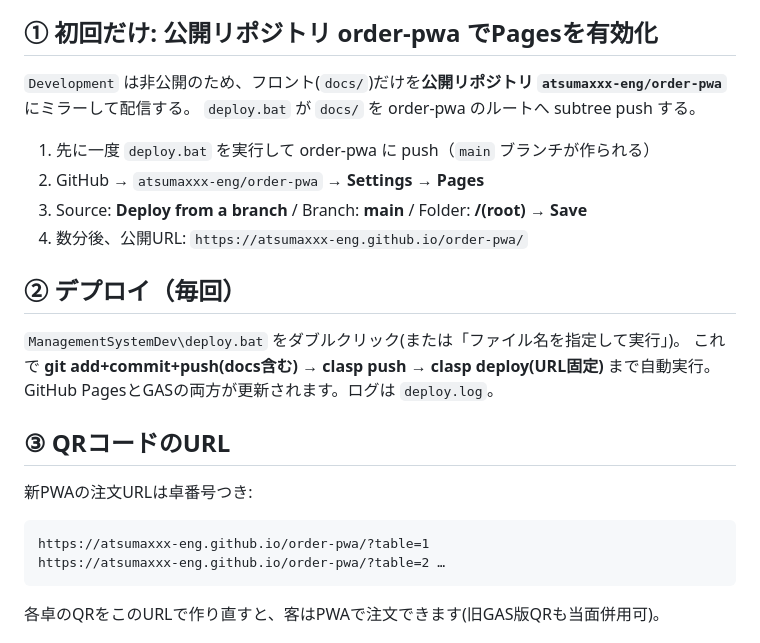
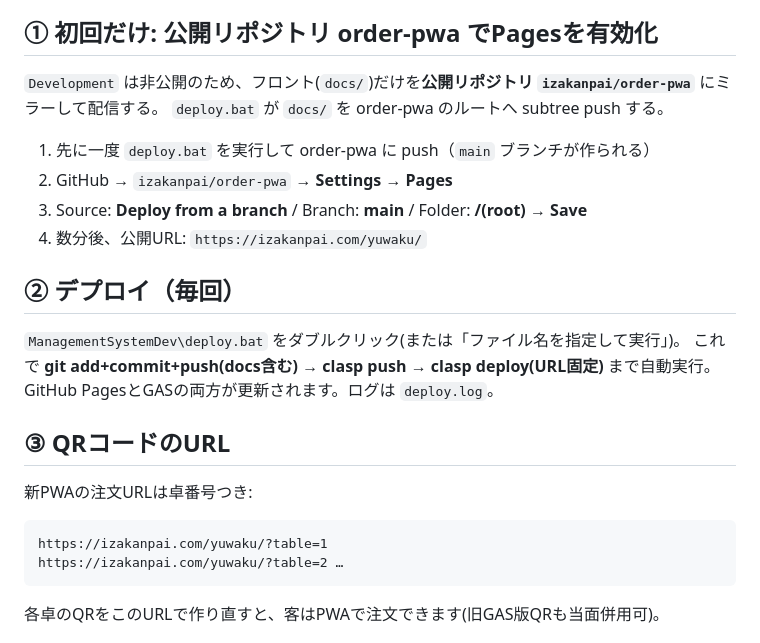
Before and after one commit to atsumaxxx-eng/order-pwa, a Markdown page: yuwaku/DEPLOY_PWA.md, the part around the change. Drawn GitHub-style.

Commit message:
Cowork deploy 2026/08/03 16:04:58.62

````diff
--- a/yuwaku/DEPLOY_PWA.md
+++ b/yuwaku/DEPLOY_PWA.md
@@ -19,13 +19,13 @@ GAS側は `code.js` の `doPost` に `?api=1` のJSON APIを追加済み(既存
 
 ## ① 初回だけ: 公開リポジトリ order-pwa でPagesを有効化
 
-`Development` は非公開のため、フロント(`docs/`)だけを**公開リポジトリ `atsumaxxx-eng/order-pwa`** にミラーして配信する。
+`Development` は非公開のため、フロント(`docs/`)だけを**公開リポジトリ `izakanpai/order-pwa`** にミラーして配信する。
 `deploy.bat` が `docs/` を order-pwa のルートへ subtree push する。
 
 1. 先に一度 `deploy.bat` を実行して order-pwa に push（`main` ブランチが作られる）
-2. GitHub → `atsumaxxx-eng/order-pwa` → **Settings → Pages**
+2. GitHub → `izakanpai/order-pwa` → **Settings → Pages**
 3. Source: **Deploy from a branch** / Branch: **main** / Folder: **/(root)** → **Save**
-4. 数分後、公開URL: `https://atsumaxxx-eng.github.io/order-pwa/`
+4. 数分後、公開URL: `https://izakanpai.com/yuwaku/`
 
 ## ② デプロイ（毎回）
 
@@ -37,8 +37,8 @@ GitHub PagesとGASの両方が更新されます。ログは `deploy.log`。
 
 新PWAの注文URLは卓番号つき:
 ```
-https://atsumaxxx-eng.github.io/order-pwa/?table=1
-https://atsumaxxx-eng.github.io/order-pwa/?table=2 …
+https://izakanpai.com/yuwaku/?table=1
+https://izakanpai.com/yuwaku/?table=2 …
 ```
 各卓のQRをこのURLで作り直すと、客はPWAで注文できます(旧GAS版QRも当面併用可)。
 
````
